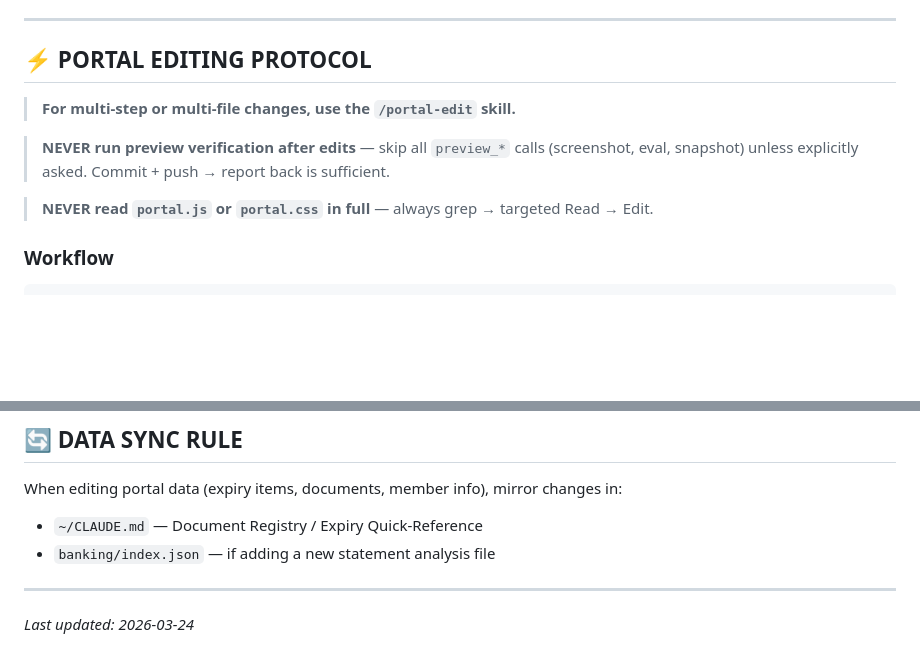
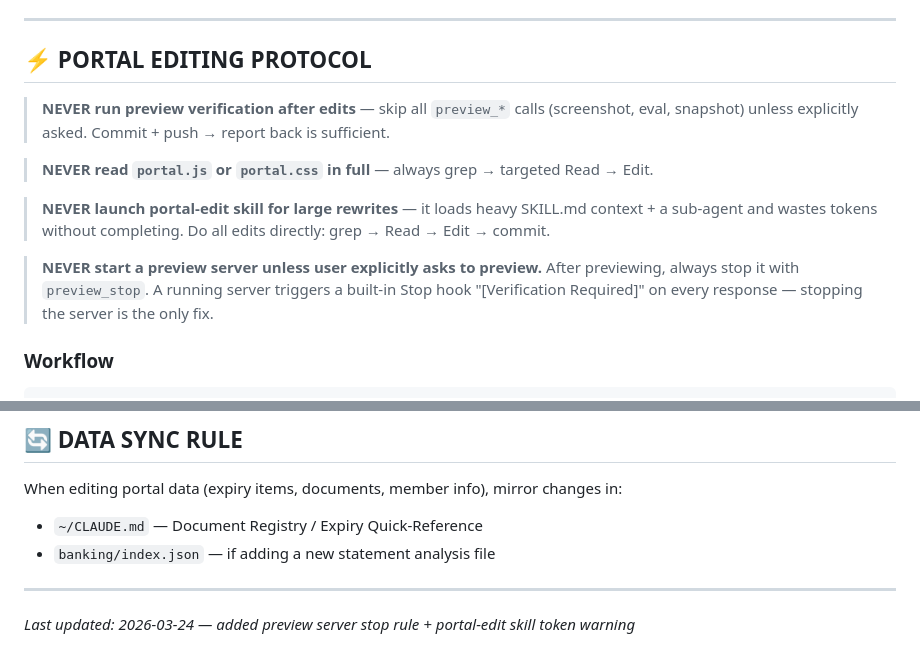
Before and after one commit to rajasekharduggireddy1977/family-portal-v2, a Markdown page: CLAUDE.md, 2 parts joined by grey strips. GitHub-like rendering; blank space fills up the shorter version.

Commit message:
docs: add preview server stop rule + portal-edit skill token warning to CLAUDE.md

````diff
--- a/CLAUDE.md
+++ b/CLAUDE.md
@@ -23,11 +23,13 @@ C:\Users\Raj\Documents\GitHub\family-portal-v2\
 
 ## ⚡ PORTAL EDITING PROTOCOL
 
-> **For multi-step or multi-file changes, use the `/portal-edit` skill.**
-
 > **NEVER run preview verification after edits** — skip all `preview_*` calls (screenshot, eval, snapshot) unless explicitly asked. Commit + push → report back is sufficient.
 
 > **NEVER read `portal.js` or `portal.css` in full** — always grep → targeted Read → Edit.
+
+> **NEVER launch portal-edit skill for large rewrites** — it loads heavy SKILL.md context + a sub-agent and wastes tokens without completing. Do all edits directly: grep → Read → Edit → commit.
+
+> **NEVER start a preview server unless user explicitly asks to preview.** After previewing, always stop it with `preview_stop`. A running server triggers a built-in Stop hook "[Verification Required]" on every response — stopping the server is the only fix.
 
 ### Workflow
 ```
@@ -154,4 +156,4 @@ When editing portal data (expiry items, documents, member info), mirror changes
 
 ---
 
-*Last updated: 2026-03-24*
+*Last updated: 2026-03-24 — added preview server stop rule + portal-edit skill token warning*
````
